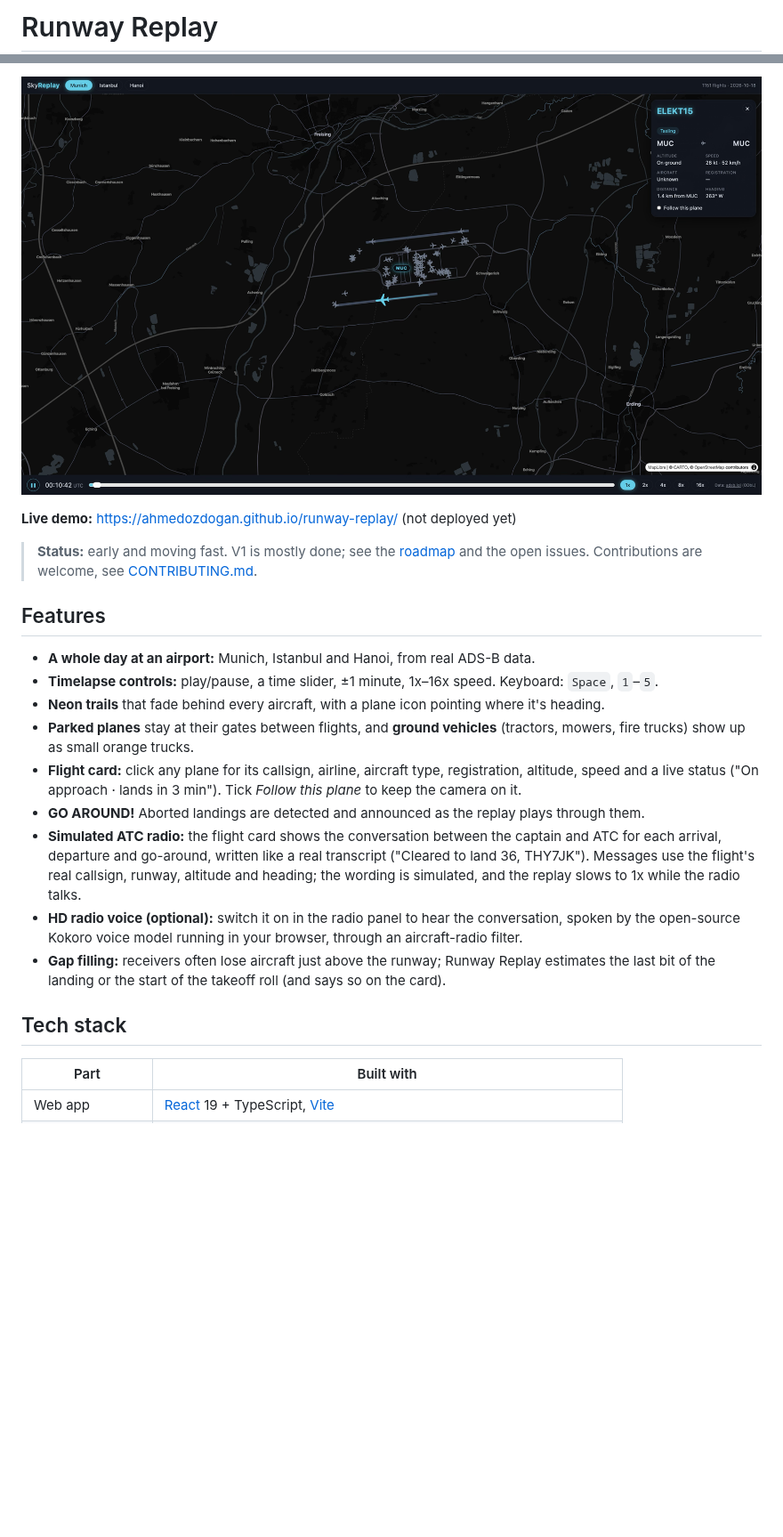
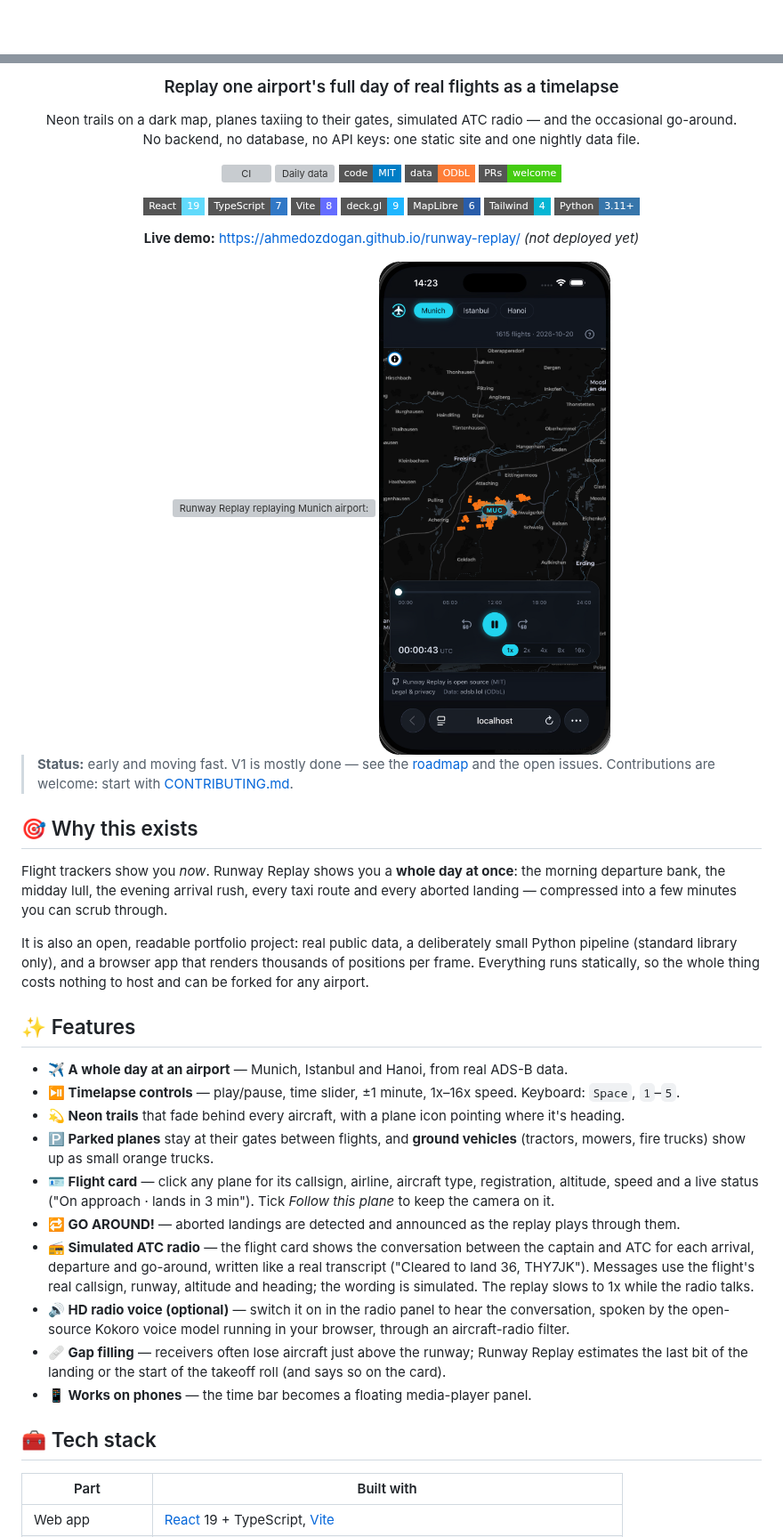
Before and after one commit to AhmedOzdogan/runway-replay, a Markdown page: README.md, 2 parts joined by grey strips. Shown at 89% size. Rendered like a GitHub page; pictures changed too: docs/screenshot.png (deleted), docs/screenshot_mobile.png (added); badges without logos; blank space fills up the shorter version; grey boxes are pictures that could not be loaded.

Commit message:
Rewrite the README with badges, purpose and new screenshots

```diff
--- a/README.md
+++ b/README.md
@@ -1,2 +1,2 @@
-# Runway Replay
+<div align="center">
 
@@ -5,32 +4,67 @@ taxiing to their gates, and the occasional go-around.
 
-![Runway Replay showing Munich airport: parked planes at the gates, a selected aircraft taxiing with its info card open](docs/screenshot.png)
+### Replay one airport's full day of real flights as a timelapse
 
-**Live demo:** https://ahmedozdogan.github.io/runway-replay/ (not deployed yet)
+Neon trails on a dark map, planes taxiing to their gates, simulated ATC radio — and the occasional go-around.<br>
+No backend, no database, no API keys: one static site and one nightly data file.
 
-> **Status:** early and moving fast. V1 is mostly done; see the [roadmap](ROADMAP.md) and the open
-> issues. Contributions are welcome, see [CONTRIBUTING.md](CONTRIBUTING.md).
+[![CI](https://github.com/AhmedOzdogan/runway-replay/actions/workflows/ci.yml/badge.svg)](https://github.com/AhmedOzdogan/runway-replay/actions/workflows/ci.yml)
+[![Daily data](https://github.com/AhmedOzdogan/runway-replay/actions/workflows/data.yml/badge.svg)](https://github.com/AhmedOzdogan/runway-replay/actions/workflows/data.yml)
+[![Code: MIT](https://img.shields.io/badge/code-MIT-blue?style=flat-square)](LICENSE)
+[![Data: ODbL](https://img.shields.io/badge/data-ODbL-orange?style=flat-square)](https://opendatacommons.org/licenses/odbl/1-0/)
+[![PRs welcome](https://img.shields.io/badge/PRs-welcome-brightgreen?style=flat-square)](CONTRIBUTING.md)
 
-## Features
+[![React](https://img.shields.io/badge/React-19-61DAFB?style=flat-square&logo=react&logoColor=black)](https://react.dev)
+[![TypeScript](https://img.shields.io/badge/TypeScript-7-3178C6?style=flat-square&logo=typescript&logoColor=white)](https://www.typescriptlang.org)
+[![Vite](https://img.shields.io/badge/Vite-8-646CFF?style=flat-square&logo=vite&logoColor=white)](https://vite.dev)
+[![deck.gl](https://img.shields.io/badge/deck.gl-9-1FB6FF?style=flat-square)](https://deck.gl)
+[![MapLibre](https://img.shields.io/badge/MapLibre-6-295DAA?style=flat-square&logo=maplibre&logoColor=white)](https://maplibre.org)
+[![Tailwind CSS](https://img.shields.io/badge/Tailwind-4-06B6D4?style=flat-square&logo=tailwindcss&logoColor=white)](https://tailwindcss.com)
+[![Python](https://img.shields.io/badge/Python-3.11+-3776AB?style=flat-square&logo=python&logoColor=white)](https://www.python.org)
 
-- **A whole day at an airport:** Munich, Istanbul and Hanoi, from real ADS-B data.
-- **Timelapse controls:** play/pause, a time slider, ±1 minute, 1x–16x speed. Keyboard: `Space`, `1`–`5`.
-- **Neon trails** that fade behind every aircraft, with a plane icon pointing where it's heading.
-- **Parked planes** stay at their gates between flights, and **ground vehicles** (tractors, mowers,
-  fire trucks) show up as small orange trucks.
-- **Flight card:** click any plane for its callsign, airline, aircraft type, registration,
+**Live demo:** https://ahmedozdogan.github.io/runway-replay/ *(not deployed yet)*
+
+<img src="docs/screenshot_web.png" alt="Runway Replay replaying Munich airport: neon approach trails, parked planes at the gates, and a flight card showing Lufthansa DLH2XN on approach with its ATC radio transcript">
+
+<img src="docs/screenshot_mobile.png" alt="Runway Replay on a phone: the same replay with the floating media-player time bar" width="260">
+
+</div>
+
+> **Status:** early and moving fast. V1 is mostly done — see the [roadmap](ROADMAP.md) and the open
+> issues. Contributions are welcome: start with [CONTRIBUTING.md](CONTRIBUTING.md).
+
+## 🎯 Why this exists
+
+Flight trackers show you *now*. Runway Replay shows you a **whole day at once**: the morning
+departure bank, the midday lull, the evening arrival rush, every taxi route and every aborted
+landing — compressed into a few minutes you can scrub through.
+
+It is also an open, readable portfolio project: real public data, a deliberately small Python
+pipeline (standard library only), and a browser app that renders thousands of positions per frame.
+Everything runs statically, so the whole thing costs nothing to host and can be forked for any
+airport.
+
+## ✨ Features
+
+- **✈️ A whole day at an airport** — Munich, Istanbul and Hanoi, from real ADS-B data.
+- **⏯️ Timelapse controls** — play/pause, time slider, ±1 minute, 1x–16x speed. Keyboard: `Space`, `1`–`5`.
+- **💫 Neon trails** that fade behind every aircraft, with a plane icon pointing where it's heading.
+- **🅿️ Parked planes** stay at their gates between flights, and **ground vehicles** (tractors,
+  mowers, fire trucks) show up as small orange trucks.
+- **🪪 Flight card** — click any plane for its callsign, airline, aircraft type, registration,
   altitude, speed and a live status ("On approach · lands in 3 min"). Tick *Follow this plane* to
   keep the camera on it.
-- **GO AROUND!** Aborted landings are detected and announced as the replay plays through them.
-- **Simulated ATC radio:** the flight card shows the conversation between the captain and ATC for
+- **🔁 GO AROUND!** — aborted landings are detected and announced as the replay plays through them.
+- **📻 Simulated ATC radio** — the flight card shows the conversation between the captain and ATC for
   each arrival, departure and go-around, written like a real transcript ("Cleared to land 36,
   THY7JK"). Messages use the flight's real callsign, runway, altitude and heading; the wording is
-  simulated, and the replay slows to 1x while the radio talks.
-- **HD radio voice (optional):** switch it on in the radio panel to hear the conversation, spoken by
-  the open-source Kokoro voice model running in your browser, through an aircraft-radio filter.
-- **Gap filling:** receivers often lose aircraft just above the runway; Runway Replay estimates the last
-  bit of the landing or the start of the takeoff roll (and says so on the card).
+  simulated.  The replay slows to 1x while the radio talks.
+- **🔊 HD radio voice (optional)** — switch it on in the radio panel to hear the conversation, spoken
+  by the open-source Kokoro voice model running in your browser, through an aircraft-radio filter.
+- **🩹 Gap filling** — receivers often lose aircraft just above the runway; Runway Replay estimates
+  the last bit of the landing or the start of the takeoff roll (and says so on the card).
+- **📱 Works on phones** — the time bar becomes a floating media-player panel.
 
-## Tech stack
+## 🧰 Tech stack
 
 | Part | Built with |
 |---|---|
```
Also changed, not shown: other parts of README.md (+22 -18 lines), 1 other file.
